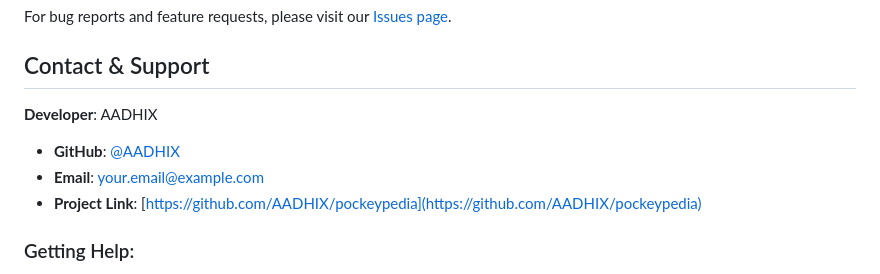
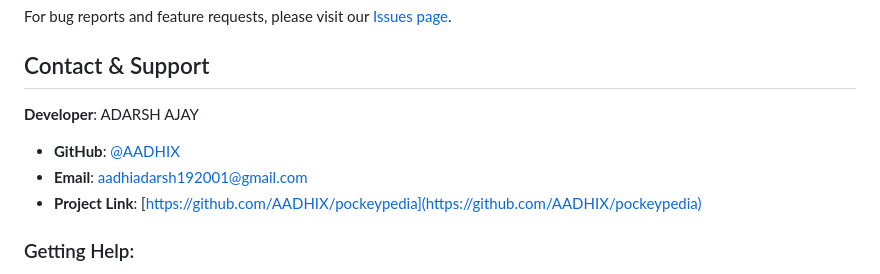
Before and after one commit to AADHIX/pockeypedia, a Markdown page: README.md, the part around the change. Drawn GitHub-style.

Commit message:
Update developer contact information in README

```diff
--- a/README.md
+++ b/README.md
@@ -158,9 +158,9 @@ For bug reports and feature requests, please visit our [Issues page](https://git
 
 ## Contact & Support
 
-**Developer**: AADHIX
+**Developer**: ADARSH AJAY
 - **GitHub**: [@AADHIX](https://github.com/AADHIX)
-- **Email**: your.email@example.com
+- **Email**: aadhiadarsh192001@gmail.com
 - **Project Link**: [https://github.com/AADHIX/pockeypedia](https://github.com/AADHIX/pockeypedia)
 
 ### Getting Help:
```
